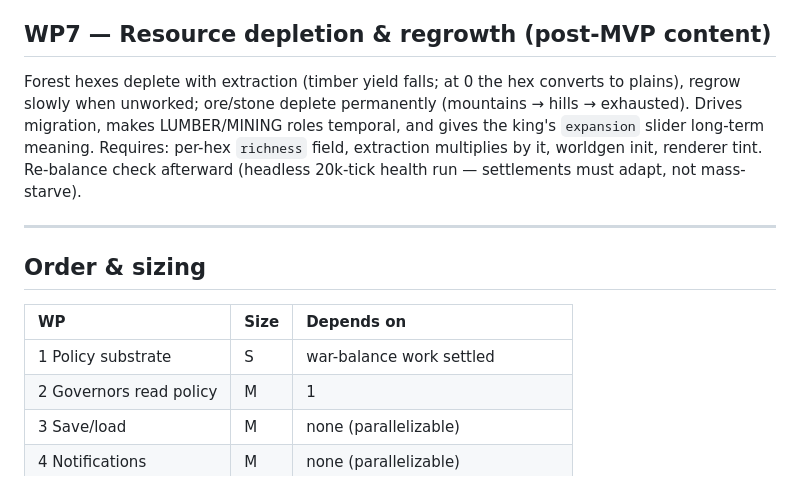
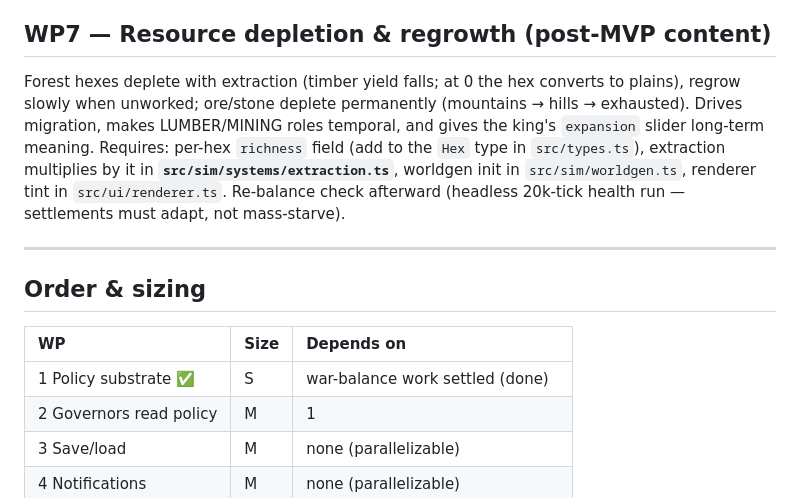
Before and after one commit to hdunphy/caravan-and-kingdom2, a Markdown page: planning/implement_player_faction_roadmap.md, the part around one of its changes. GitHub-like rendering.

```diff
--- a/planning/implement_player_faction_roadmap.md
+++ b/planning/implement_player_faction_roadmap.md
@@ -81,7 +89,7 @@ Drought (region food rate ×0.5 for N ticks), bumper harvest (×1.5), bandit cam
 
 ## WP7 — Resource depletion & regrowth (post-MVP content)
 
-Forest hexes deplete with extraction (timber yield falls; at 0 the hex converts to plains), regrow slowly when unworked; ore/stone deplete permanently (mountains → hills → exhausted). Drives migration, makes LUMBER/MINING roles temporal, and gives the king's `expansion` slider long-term meaning. Requires: per-hex `richness` field, extraction multiplies by it, worldgen init, renderer tint. Re-balance check afterward (headless 20k-tick health run — settlements must adapt, not mass-starve).
+Forest hexes deplete with extraction (timber yield falls; at 0 the hex converts to plains), regrow slowly when unworked; ore/stone deplete permanently (mountains → hills → exhausted). Drives migration, makes LUMBER/MINING roles temporal, and gives the king's `expansion` slider long-term meaning. Requires: per-hex `richness` field (add to the `Hex` type in `src/types.ts`), extraction multiplies by it in **`src/sim/systems/extraction.ts`**, worldgen init in `src/sim/worldgen.ts`, renderer tint in `src/ui/renderer.ts`. Re-balance check afterward (headless 20k-tick health run — settlements must adapt, not mass-starve).
 
 ---
 
@@ -89,7 +97,7 @@ Forest hexes deplete with extraction (timber yield falls; at 0 the hex converts
 
 | WP | Size | Depends on |
 | :-- | :-- | :-- |
-| 1 Policy substrate | S | war-balance work settled |
+| 1 Policy substrate ✅ | S | war-balance work settled (done) |
 | 2 Governors read policy | M | 1 |
 | 3 Save/load | M | none (parallelizable) |
 | 4 Notifications | M | none (parallelizable) |
```
Also changed, not shown: other parts of planning/implement_player_faction_roadmap.md (+33 -25 lines).
